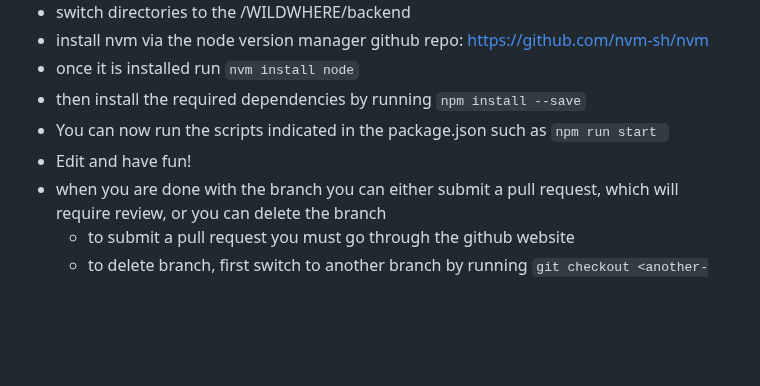
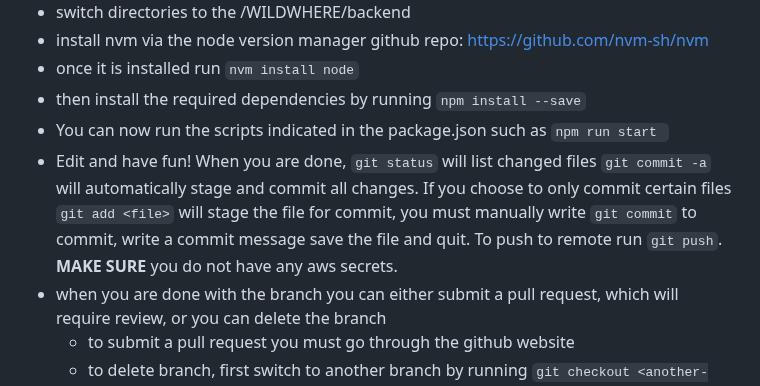
Before and after one commit to amandeepksingh/WildWhere, a Markdown page: README.md, the part around the change. Rendered like a GitHub page; blank space fills up the shorter version.

Commit message:
added committing to readme

````diff
--- a/README.md
+++ b/README.md
@@ -55,7 +55,7 @@ This README provides instructions on how to find the WildWhere project’s build
 - once it is installed run ``` nvm install node ```
 - then install the required dependencies by running ```npm install --save```
 - You can now run the scripts indicated in the package.json such as ```npm run start ```
-- Edit and have fun!
+- Edit and have fun! When you are done, ```git status``` will list changed files ```git commit -a``` will automatically stage and commit all changes. If you choose to only commit certain files ```git add <file>``` will stage the file for commit, you must manually write ```git commit``` to commit, write a commit message save the file and quit. To push to remote run ```git push```. <b>MAKE SURE</b> you do not have any aws secrets.
 - when you are done with the branch you can either submit a pull request, which will require review, or you can delete the branch
   - to submit a pull request you must go through the github website
   - to delete branch, first switch to another branch by running ```git checkout <another-branch>``` then ```git branch -d <your_onboarding_branch>```(if it chooses not to delete you can use the ```-D``` flag instead of ```-d```), which will only delete the branch locally. To delete on the remote run ```git push origin --delete <another-branch>```
````
